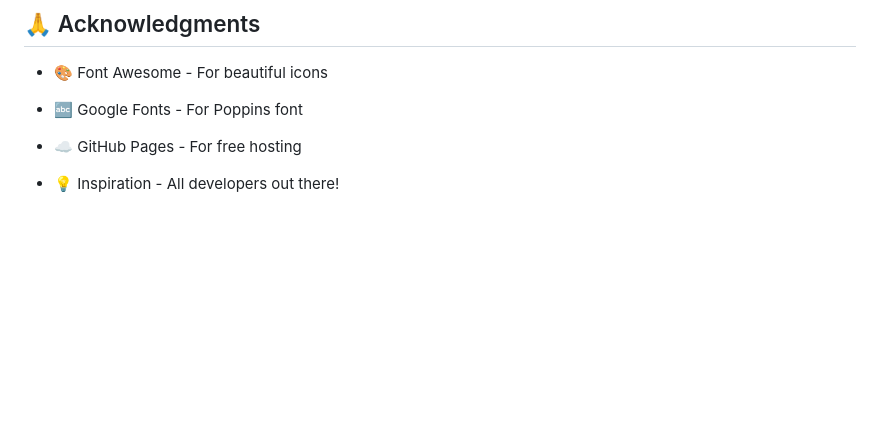
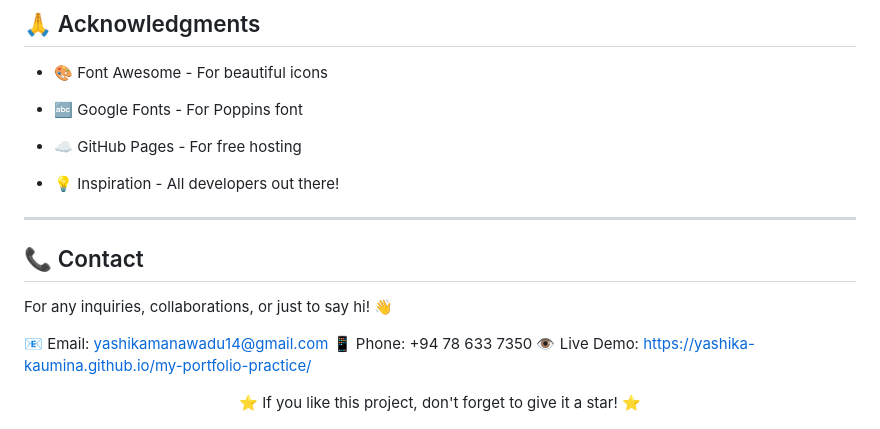
Before and after one commit to Yashika-Kaumina/my-portfolio-practice, a Markdown page: README.md, the part around the change. Rendered like a GitHub page; blank space fills up the shorter version.

Commit message:
Add contact details and project star encouragement
Added contact information and a call to action for project stars.

```diff
--- a/README.md
+++ b/README.md
@@ -137,3 +137,17 @@ Contributions are welcome! Feel free to:
 - ☁️ GitHub Pages - For free hosting
 
 - 💡 Inspiration - All developers out there!
+
+---
+
+## 📞 Contact
+
+For any inquiries, collaborations, or just to say hi! 👋
+
+📧 Email: yashikamanawadu14@gmail.com
+📱 Phone: +94 78 633 7350
+👁️ Live Demo: https://yashika-kaumina.github.io/my-portfolio-practice/
+
+<div align="center">
+⭐ If you like this project, don't forget to give it a star! ⭐
+</div>
```
